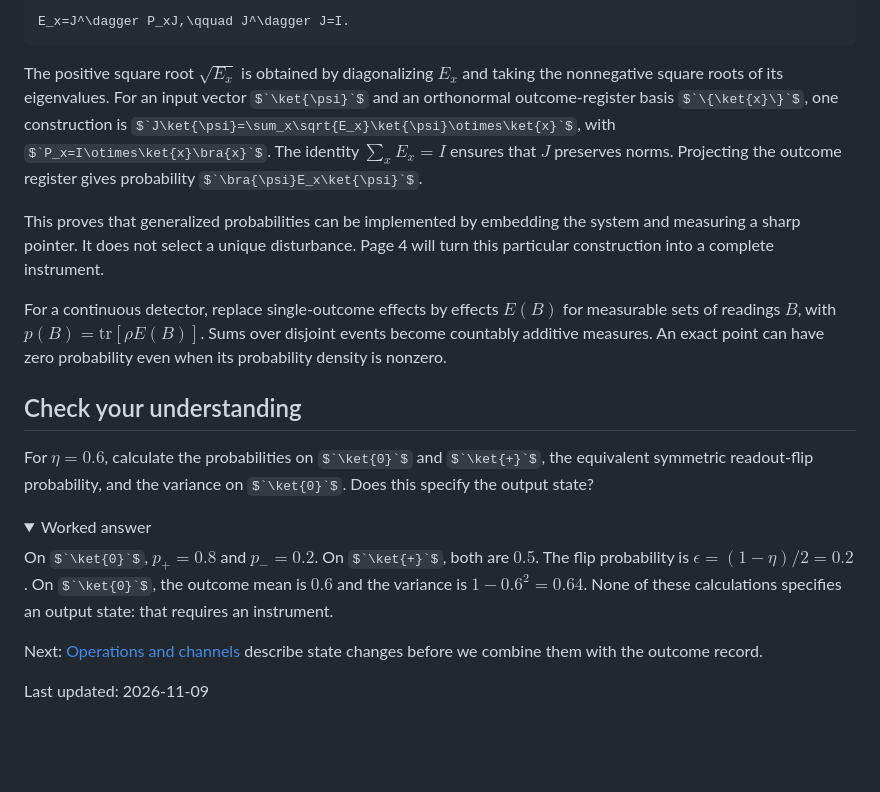
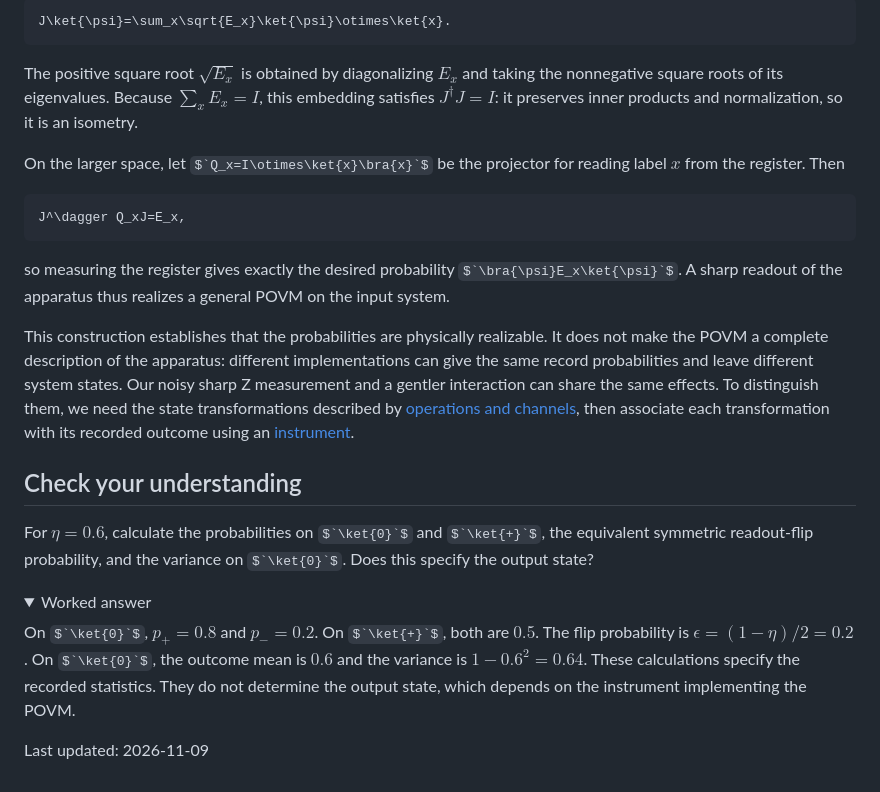
Before and after one commit to Sam-XiaoyueLi/QEC-basics, a Markdown page: qec_knowledge_base/quantum-theory-of-measurement/effects-and-povms.md, the part around one of its changes. Rendered like a GitHub page; folded sections open; some formulas as TeX source; blank space fills up the shorter version.

````diff
--- a/qec_knowledge_base/quantum-theory-of-measurement/effects-and-povms.md
+++ b/qec_knowledge_base/quantum-theory-of-measurement/effects-and-povms.md
@@ -83,13 +137,19 @@ Any finite-outcome POVM admits projections $`P_x`$ on a larger Hilbert space and
 
 ```math
-E_x=J^\dagger P_xJ,\qquad J^\dagger J=I.
+J\ket{\psi}=\sum_x\sqrt{E_x}\ket{\psi}\otimes\ket{x}.
 ```
 
-The positive square root $`\sqrt{E_x}`$ is obtained by diagonalizing $`E_x`$ and taking the nonnegative square roots of its eigenvalues. For an input vector $`\ket{\psi}`$ and an orthonormal outcome-register basis $`\{\ket{x}\}`$, one construction is $`J\ket{\psi}=\sum_x\sqrt{E_x}\ket{\psi}\otimes\ket{x}`$, with $`P_x=I\otimes\ket{x}\bra{x}`$. The identity $`\sum_xE_x=I`$ ensures that $`J`$ preserves norms. Projecting the outcome register gives probability $`\bra{\psi}E_x\ket{\psi}`$.
+The positive square root $`\sqrt{E_x}`$ is obtained by diagonalizing $`E_x`$ and taking the nonnegative square roots of its eigenvalues. Because $`\sum_xE_x=I`$, this embedding satisfies $`J^\dagger J=I`$: it preserves inner products and normalization, so it is an isometry.
 
-This proves that generalized probabilities can be implemented by embedding the system and measuring a sharp pointer. It does not select a unique disturbance. Page 4 will turn this particular construction into a complete instrument.
+On the larger space, let $`Q_x=I\otimes\ket{x}\bra{x}`$ be the projector for reading label $`x`$ from the register. Then
 
-For a continuous detector, replace single-outcome effects by effects $`E(B)`$ for measurable sets of readings $`B`$, with $`p(B)=\mathrm{tr}[\rho E(B)]`$. Sums over disjoint events become countably additive measures. An exact point can have zero probability even when its probability density is nonzero.
+```math
+J^\dagger Q_xJ=E_x,
+```
+
+so measuring the register gives exactly the desired probability $`\bra{\psi}E_x\ket{\psi}`$. A sharp readout of the apparatus thus realizes a general POVM on the input system.
+
+This construction establishes that the probabilities are physically realizable. It does not make the POVM a complete description of the apparatus: different implementations can give the same record probabilities and leave different system states. Our noisy sharp Z measurement and a gentler interaction can share the same effects. To distinguish them, we need the state transformations described by [operations and channels](operations-and-channels.md), then associate each transformation with its recorded outcome using an [instrument](instruments-and-apparatus.md).
 
 ## Check your understanding
 
@@ -98,10 +158,8 @@ For $`\eta=0.6`$, calculate the probabilities on $`\ket{0}`$ and $`\ket{+}`$, th
 <details>
 <summary>Worked answer</summary>
 
-On $`\ket{0}`$, $`p_+=0.8`$ and $`p_-=0.2`$. On $`\ket{+}`$, both are $`0.5`$. The flip probability is $`\epsilon=(1-\eta)/2=0.2`$. On $`\ket{0}`$, the outcome mean is $`0.6`$ and the variance is $`1-0.6^2=0.64`$. None of these calculations specifies an output state: that requires an instrument.
+On $`\ket{0}`$, $`p_+=0.8`$ and $`p_-=0.2`$. On $`\ket{+}`$, both are $`0.5`$. The flip probability is $`\epsilon=(1-\eta)/2=0.2`$. On $`\ket{0}`$, the outcome mean is $`0.6`$ and the variance is $`1-0.6^2=0.64`$. These calculations specify the recorded statistics. They do not determine the output state, which depends on the instrument implementing the POVM.
 
 </details>
 
-Next: [Operations and channels](operations-and-channels.md) describe state changes before we combine them with the outcome record.
-
 Last updated: 2026-11-09
````
Also changed, not shown: other parts of qec_knowledge_base/quantum-theory-of-measurement/effects-and-povms.md (+85 -31 lines).
